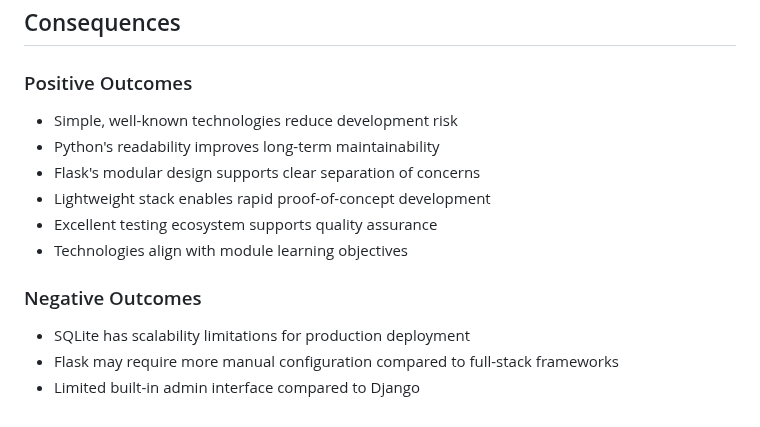
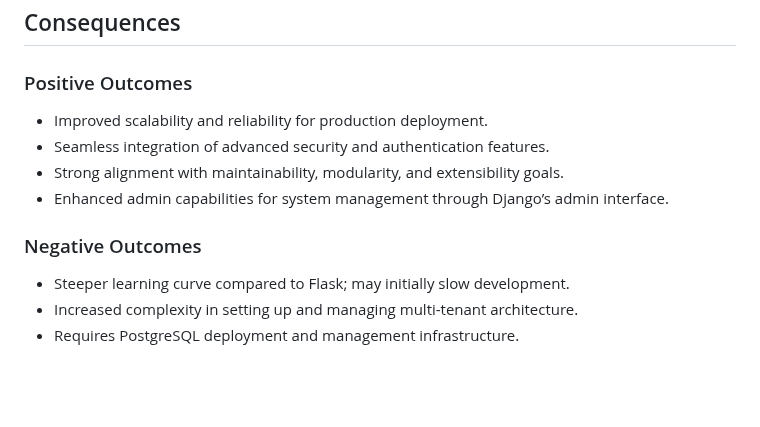
Before and after one commit to wholesomebocaj/SoftwareArchitecture-Development, a Markdown page: Architectural Decision Record (ADR).md, the part around one of its changes. Drawn GitHub-style; blank space fills up the shorter version.

```diff
--- a/Architectural Decision Record (ADR).md
+++ b/Architectural Decision Record (ADR).md
@@ -61,14 +60,12 @@ Chosen option: **"Layered (N-Tier) Architecture"**, because it provides clear se
 ## Consequences
 
 ### Positive Outcomes
-- Simple, well-known technologies reduce development risk
-- Python's readability improves long-term maintainability
-- Flask's modular design supports clear separation of concerns
-- Lightweight stack enables rapid proof-of-concept development
-- Excellent testing ecosystem supports quality assurance
-- Technologies align with module learning objectives
+- Improved scalability and reliability for production deployment.
+- Seamless integration of advanced security and authentication features.
+- Strong alignment with maintainability, modularity, and extensibility goals.
+- Enhanced admin capabilities for system management through Django’s admin interface.
 
 ### Negative Outcomes
-- SQLite has scalability limitations for production deployment
-- Flask may require more manual configuration compared to full-stack frameworks
-- Limited built-in admin interface compared to Django
+- Steeper learning curve compared to Flask; may initially slow development.
+- Increased complexity in setting up and managing multi-tenant architecture.
+- Requires PostgreSQL deployment and management infrastructure.
```
Also changed, not shown: other parts of Architectural Decision Record (ADR).md (+25 -26 lines).
